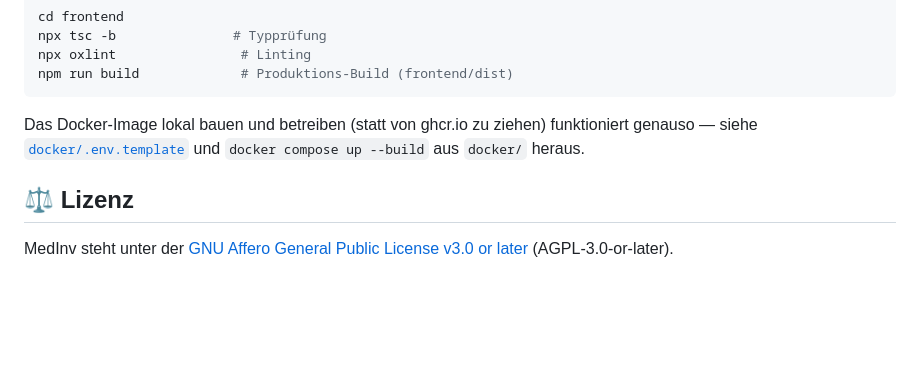
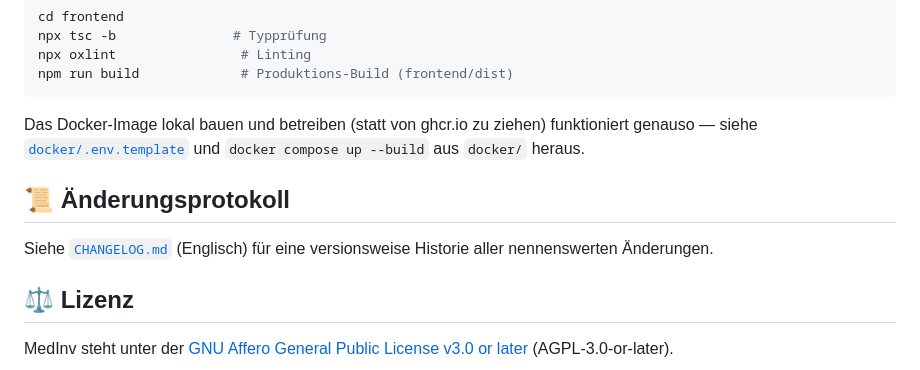
Before and after one commit to vulture20/MedInv, a Markdown page: README.de.md, the part around the change. GitHub-like rendering; blank space fills up the shorter version.

```diff
--- a/README.de.md
+++ b/README.de.md
@@ -145,6 +145,10 @@ npm run build             # Produktions-Build (frontend/dist)
 
 Das Docker-Image lokal bauen und betreiben (statt von ghcr.io zu ziehen) funktioniert genauso — siehe [`docker/.env.template`](docker/.env.template) und `docker compose up --build` aus `docker/` heraus.
 
+## 📜 Änderungsprotokoll
+
+Siehe [`CHANGELOG.md`](CHANGELOG.md) (Englisch) für eine versionsweise Historie aller nennenswerten Änderungen.
+
 ## ⚖️ Lizenz
 
 MedInv steht unter der [GNU Affero General Public License v3.0 or later](LICENSE) (AGPL-3.0-or-later).
```
Also changed, not shown: CHANGELOG.md (added, +198 -0 lines), README.md (+4 -0 lines).
